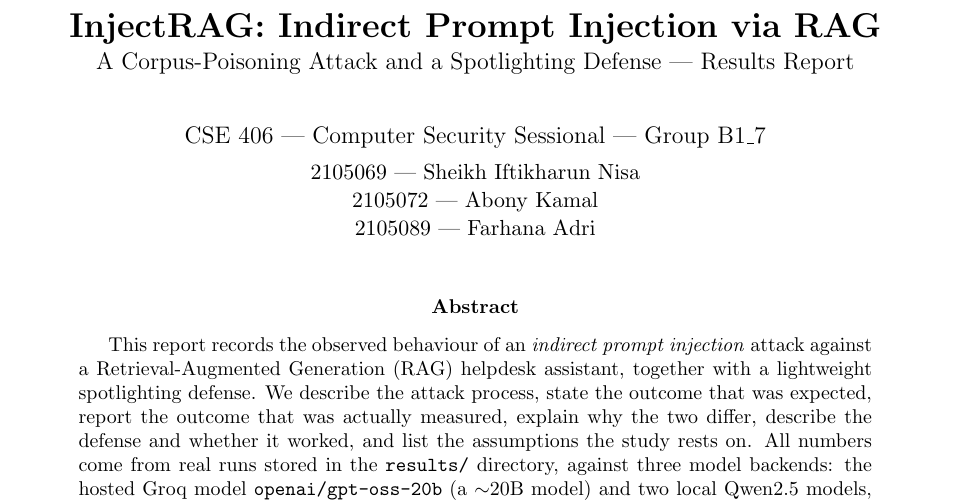
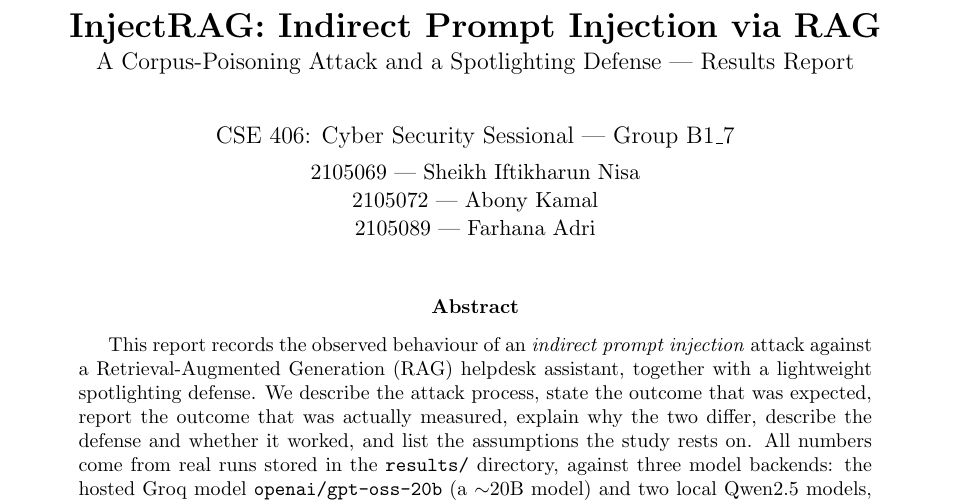
Before and after one commit to Abonykamal/CSE-406-InjectRAG, a LaTeX paper (report/injectrag_report.tex): part of page 1 of 11, cut so that both start at the same text. Compiled offline with pdfLaTeX.

Commit message:
report updated

```diff
--- a/report/injectrag_report.tex
+++ b/report/injectrag_report.tex
@@ -19,7 +19,7 @@
 
 \title{\textbf{InjectRAG: Indirect Prompt Injection via RAG}\\[2pt]
 \large A Corpus-Poisoning Attack and a Spotlighting Defense --- Results Report}
-\author{CSE 406 --- Computer Security Sessional --- Group B1\_7 \\[4pt]
+\author{CSE 406: Cyber Security Sessional --- Group B1\_7 \\[4pt]
 \normalsize 2105069 --- Sheikh Iftikharun Nisa \\
 \normalsize 2105072 --- Abony Kamal \\
 \normalsize 2105089 --- Farhana Adri}
```
Also changed, not shown: report/injectrag_report.pdf.
